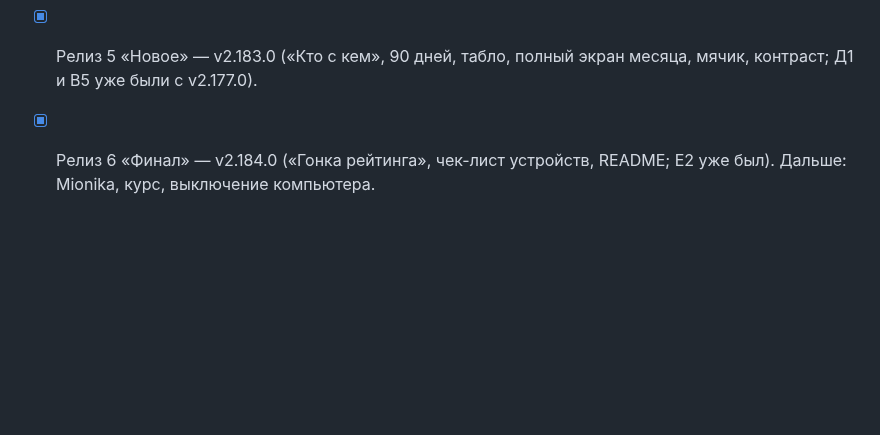
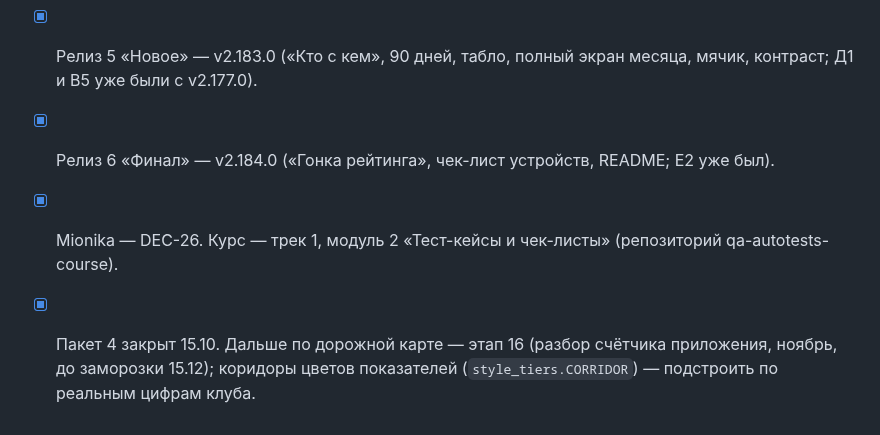
Before and after one commit to petershor99-qa/bottennis, a Markdown page: docs/PLAN_2026-10-15.md, the part around the change. GitHub-like rendering; blank space fills up the shorter version.

Commit message:
docs: пакет 4 закрыт — итог в плане 15.10
Co-Authored-By: Claude Opus 5.5 <noreply@anthropic.com>

```diff
--- a/docs/PLAN_2026-10-15.md
+++ b/docs/PLAN_2026-10-15.md
@@ -253,4 +253,6 @@
 - [x] Релиз 3 «Заходить чаще» — v2.181.0 («Пока тебя не было», «Цели недели», иконка на экране телефона).
 - [x] Релиз 4 «Живой дизайн» — v2.182.0 (переходы, «переезд» строк, мини-графики, конфетти, заставка звания, подиум, рамки, скелеты).
 - [x] Релиз 5 «Новое» — v2.183.0 («Кто с кем», 90 дней, табло, полный экран месяца, мячик, контраст; Д1 и В5 уже были с v2.177.0).
-- [x] Релиз 6 «Финал» — v2.184.0 («Гонка рейтинга», чек-лист устройств, README; Е2 уже был). Дальше: Mionika, курс, выключение компьютера.
+- [x] Релиз 6 «Финал» — v2.184.0 («Гонка рейтинга», чек-лист устройств, README; Е2 уже был).
+- [x] Mionika — DEC-26. Курс — трек 1, модуль 2 «Тест-кейсы и чек-листы» (репозиторий qa-autotests-course).
+- [x] Пакет 4 закрыт 15.10. Дальше по дорожной карте — этап 16 (разбор счётчика приложения, ноябрь, до заморозки 15.12); коридоры цветов показателей (`style_tiers.CORRIDOR`) — подстроить по реальным цифрам клуба.
```
